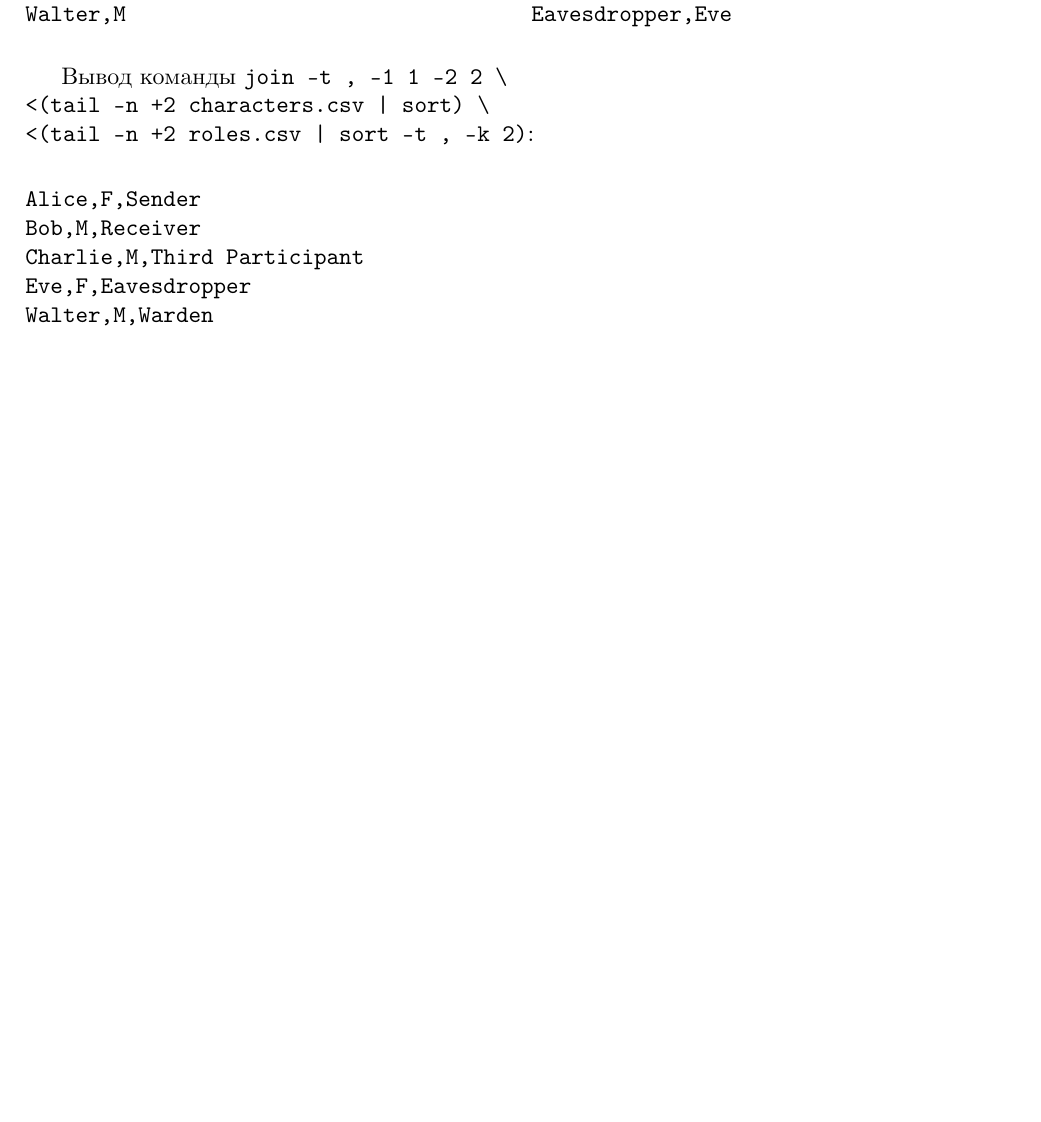
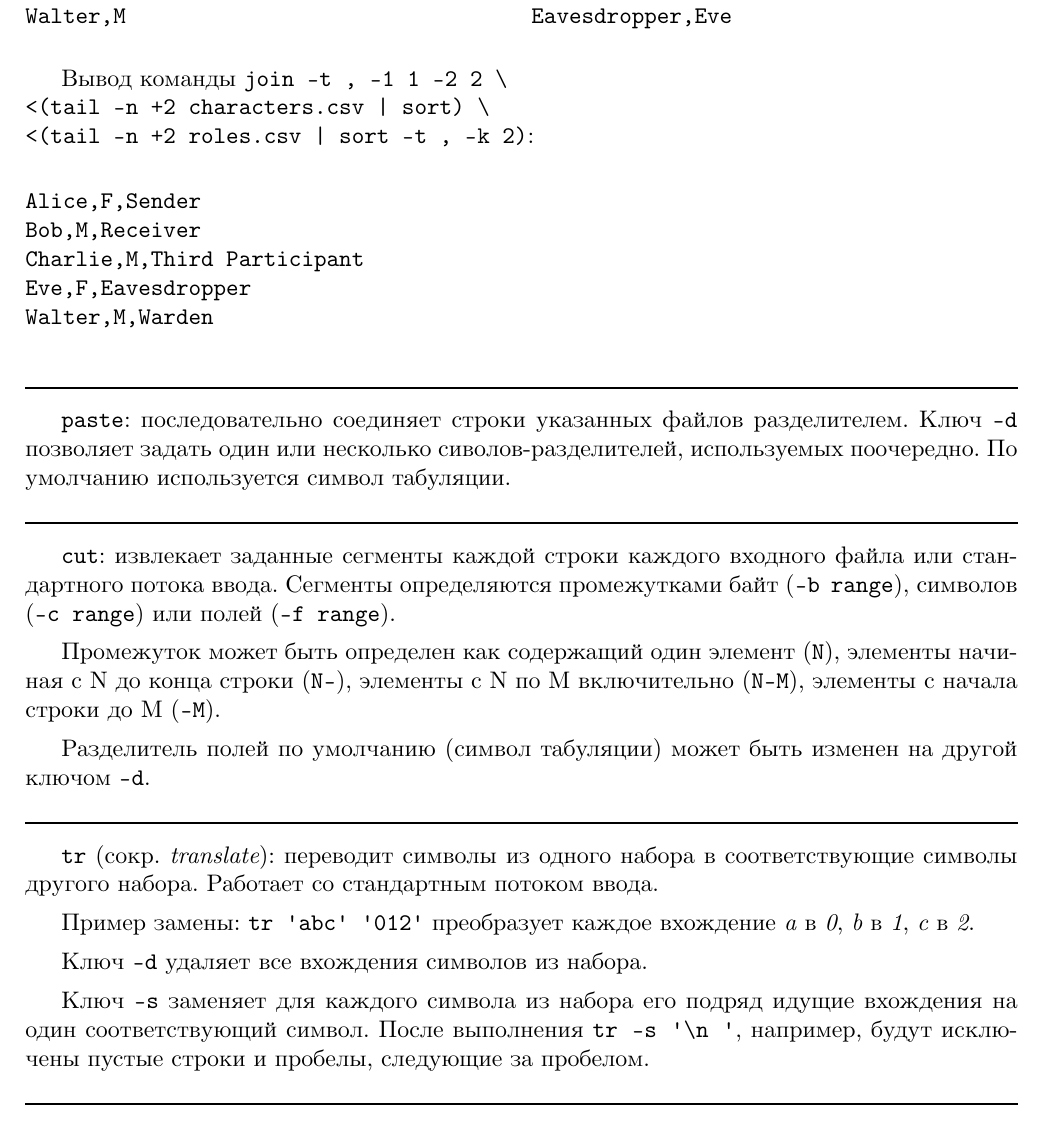
Before and after one commit to timlathy/itmo-second-year, a LaTeX document (System-Software/Lab1/report.tex): part of page 5 of 5, cut so that both start at the same text, the shorter picture padded with empty space. Compiled offline with XeLaTeX.

Commit message:
[sys lab1] paste, cut, tr

```diff
--- a/System-Software/Lab1/report.tex
+++ b/System-Software/Lab1/report.tex
@@ -185,4 +185,39 @@ Eve,F,Eavesdropper
 Walter,M,Warden
 \end{verbatim}
 
+\noindent\rule{\textwidth}{1pt}
+
+\texttt{paste}: последовательно соединяет строки указанных файлов разделителем.
+Ключ \texttt{-d} позволяет задать один или несколько сиволов-разделителей, используемых
+поочередно. По умолчанию используется символ табуляции.
+
+\noindent\rule{\textwidth}{1pt}
+
+\texttt{cut}: извлекает заданные сегменты каждой строки каждого входного файла или
+стандартного потока ввода. Сегменты определяются промежутками байт (\texttt{-b range}),
+символов (\texttt{-c range}) или полей (\texttt{-f range}).
+
+Промежуток может быть определен как содержащий один элемент (\texttt{N}), элементы
+начиная с N до конца строки (\texttt{N-}), элементы с N по M включительно (\texttt{N-M}),
+элементы с начала строки до M (\texttt{-M}).
+
+Разделитель полей по умолчанию (символ табуляции) может быть изменен на другой
+ключом \texttt{-d}.
+
+\noindent\rule{\textwidth}{1pt}
+
+\texttt{tr} (сокр. \textit{translate}): переводит символы из одного набора
+в соответствующие символы другого набора. Работает со стандартным потоком ввода.
+
+Пример замены: \texttt{tr 'abc' '012'} преобразует каждое вхождение
+\textit{a} в \textit{0}, \textit{b} в \textit{1}, \textit{c} в \textit{2}.
+
+Ключ \texttt{-d} удаляет все вхождения символов из набора.
+
+Ключ \texttt{-s} заменяет для каждого символа из набора его
+подряд идущие вхождения на один соответствующий символ. После выполнения
+\texttt{tr -s '{\textbackslash}n '}, например, будут исключены пустые строки и пробелы, следующие за пробелом.
+
+\noindent\rule{\textwidth}{1pt}
+
 \end{document}
```
